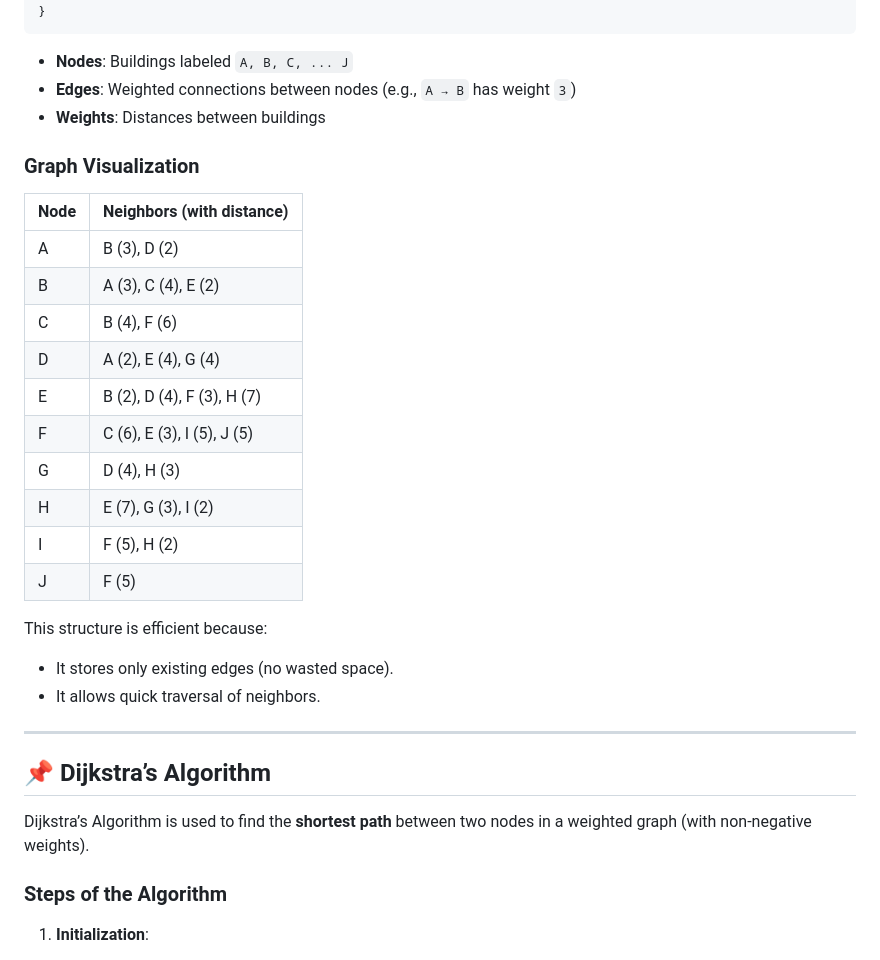
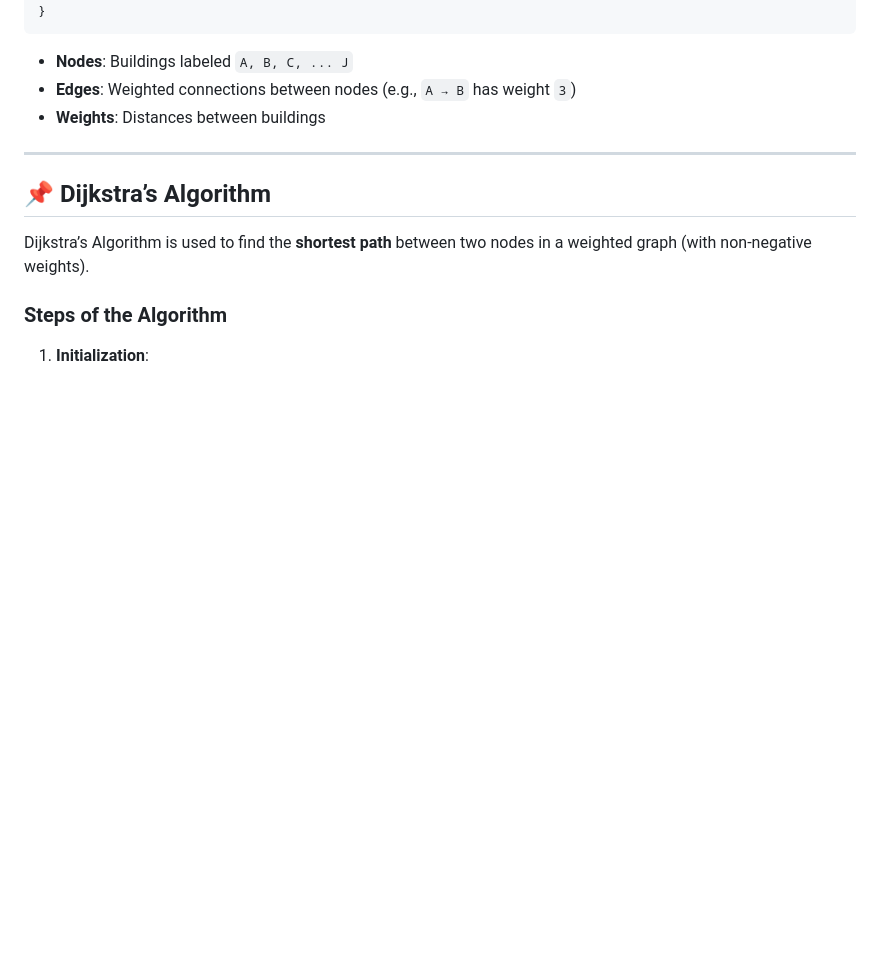
Before and after one commit to ethel00-new/COMP8090SEF_ETHEL, a Markdown page: Task2/README.md, the part around one of its changes. Rendered like a GitHub page; blank space fills up the shorter version.

```diff
--- a/Task2/README.md
+++ b/Task2/README.md
@@ -35,26 +35,6 @@ GRAPH = {
 - **Edges**: Weighted connections between nodes (e.g., `A → B` has weight `3`)
 - **Weights**: Distances between buildings
 
-### Graph Visualization
-
-|Node|Neighbors (with distance)|
-|---|---|
-|A|B (3), D (2)|
-|B|A (3), C (4), E (2)|
-|C|B (4), F (6)|
-|D|A (2), E (4), G (4)|
-|E|B (2), D (4), F (3), H (7)|
-|F|C (6), E (3), I (5), J (5)|
-|G|D (4), H (3)|
-|H|E (7), G (3), I (2)|
-|I|F (5), H (2)|
-|J|F (5)|
-
-This structure is efficient because:
-
-- It stores only existing edges (no wasted space).
-- It allows quick traversal of neighbors.
-
 ---
 
 ## 📌 Dijkstra’s Algorithm
```
Also changed, not shown: other parts of Task2/README.md (+64 -50 lines).
